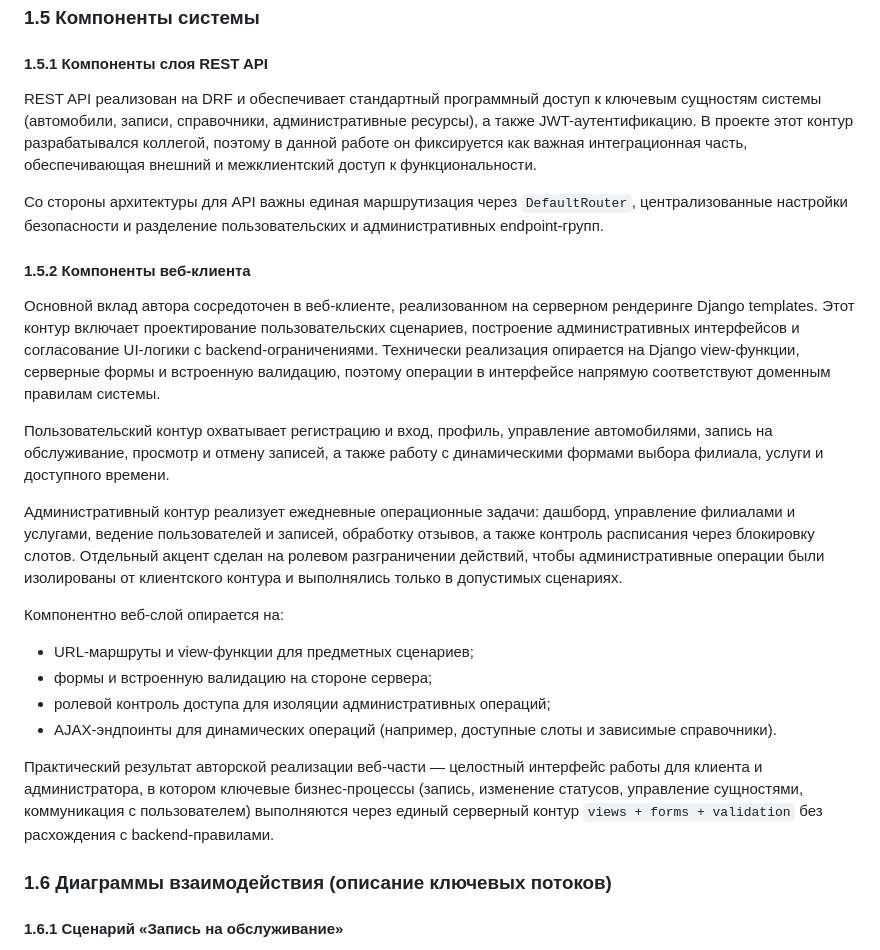
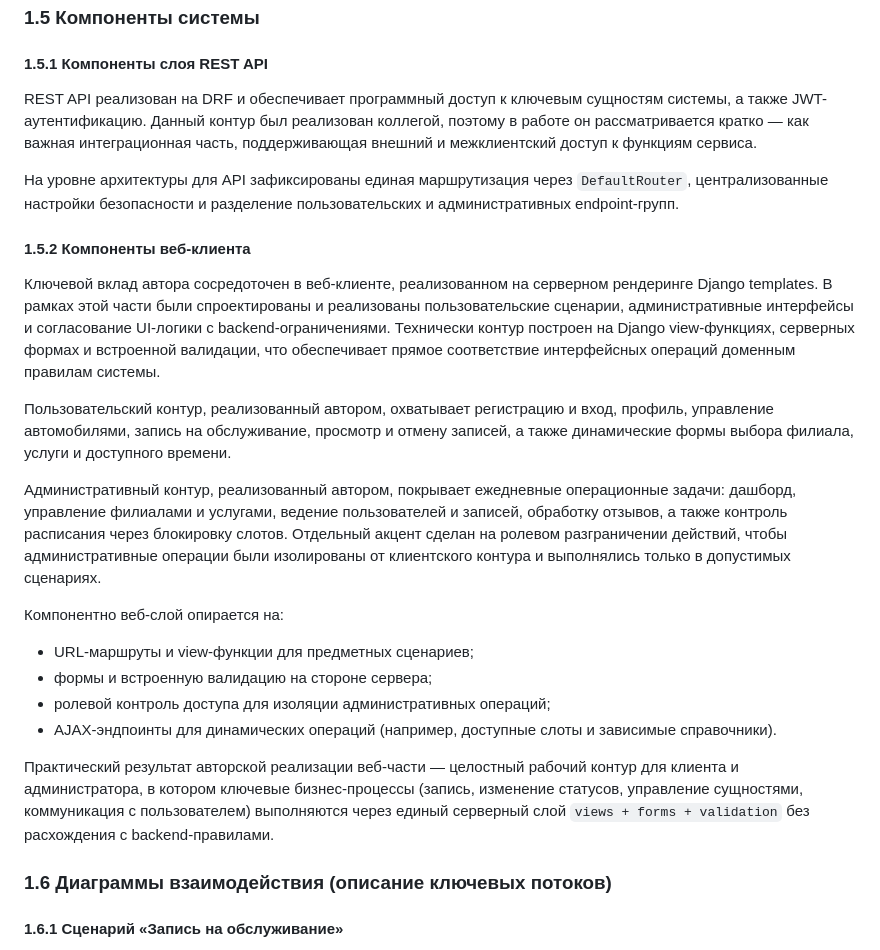
Before and after one commit to khasanyanovk/AutoService, a Markdown page: VKR_DRAFT.md, the part around the change. Drawn GitHub-style.

Commit message:
docs: strengthen author contribution focus in section 1.5
Agent-Logs-Url: https://github.com/khasanyanovk/AutoService/sessions/5b49f705-2e03-441f-9ad3-d4b0e38ecc71

Co-authored-by: khasanyanovk <112872816+khasanyanovk@users.noreply.github.com>

```diff
--- a/VKR_DRAFT.md
+++ b/VKR_DRAFT.md
@@ -209,17 +209,17 @@
 
 #### 1.5.1 Компоненты слоя REST API
 
-REST API реализован на DRF и обеспечивает стандартный программный доступ к ключевым сущностям системы (автомобили, записи, справочники, административные ресурсы), а также JWT-аутентификацию. В проекте этот контур разрабатывался коллегой, поэтому в данной работе он фиксируется как важная интеграционная часть, обеспечивающая внешний и межклиентский доступ к функциональности.
+REST API реализован на DRF и обеспечивает программный доступ к ключевым сущностям системы, а также JWT-аутентификацию. Данный контур был реализован коллегой, поэтому в работе он рассматривается кратко — как важная интеграционная часть, поддерживающая внешний и межклиентский доступ к функциям сервиса.
 
-Со стороны архитектуры для API важны единая маршрутизация через `DefaultRouter`, централизованные настройки безопасности и разделение пользовательских и административных endpoint-групп.
+На уровне архитектуры для API зафиксированы единая маршрутизация через `DefaultRouter`, централизованные настройки безопасности и разделение пользовательских и административных endpoint-групп.
 
 #### 1.5.2 Компоненты веб-клиента
 
-Основной вклад автора сосредоточен в веб-клиенте, реализованном на серверном рендеринге Django templates. Этот контур включает проектирование пользовательских сценариев, построение административных интерфейсов и согласование UI-логики с backend-ограничениями. Технически реализация опирается на Django view-функции, серверные формы и встроенную валидацию, поэтому операции в интерфейсе напрямую соответствуют доменным правилам системы.
+Ключевой вклад автора сосредоточен в веб-клиенте, реализованном на серверном рендеринге Django templates. В рамках этой части были спроектированы и реализованы пользовательские сценарии, административные интерфейсы и согласование UI-логики с backend-ограничениями. Технически контур построен на Django view-функциях, серверных формах и встроенной валидации, что обеспечивает прямое соответствие интерфейсных операций доменным правилам системы.
 
-Пользовательский контур охватывает регистрацию и вход, профиль, управление автомобилями, запись на обслуживание, просмотр и отмену записей, а также работу с динамическими формами выбора филиала, услуги и доступного времени.
+Пользовательский контур, реализованный автором, охватывает регистрацию и вход, профиль, управление автомобилями, запись на обслуживание, просмотр и отмену записей, а также динамические формы выбора филиала, услуги и доступного времени.
 
-Административный контур реализует ежедневные операционные задачи: дашборд, управление филиалами и услугами, ведение пользователей и записей, обработку отзывов, а также контроль расписания через блокировку слотов. Отдельный акцент сделан на ролевом разграничении действий, чтобы административные операции были изолированы от клиентского контура и выполнялись только в допустимых сценариях.
+Административный контур, реализованный автором, покрывает ежедневные операционные задачи: дашборд, управление филиалами и услугами, ведение пользователей и записей, обработку отзывов, а также контроль расписания через блокировку слотов. Отдельный акцент сделан на ролевом разграничении действий, чтобы административные операции были изолированы от клиентского контура и выполнялись только в допустимых сценариях.
 
 Компонентно веб-слой опирается на:
 - URL-маршруты и view-функции для предметных сценариев;
@@ -227,7 +227,7 @@ REST API реализован на DRF и обеспечивает станда
 - ролевой контроль доступа для изоляции административных операций;
 - AJAX-эндпоинты для динамических операций (например, доступные слоты и зависимые справочники).
 
-Практический результат авторской реализации веб-части — целостный интерфейс работы для клиента и администратора, в котором ключевые бизнес-процессы (запись, изменение статусов, управление сущностями, коммуникация с пользователем) выполняются через единый серверный контур `views + forms + validation` без расхождения с backend-правилами.
+Практический результат авторской реализации веб-части — целостный рабочий контур для клиента и администратора, в котором ключевые бизнес-процессы (запись, изменение статусов, управление сущностями, коммуникация с пользователем) выполняются через единый серверный слой `views + forms + validation` без расхождения с backend-правилами.
 
 ### 1.6 Диаграммы взаимодействия (описание ключевых потоков)
 
```
